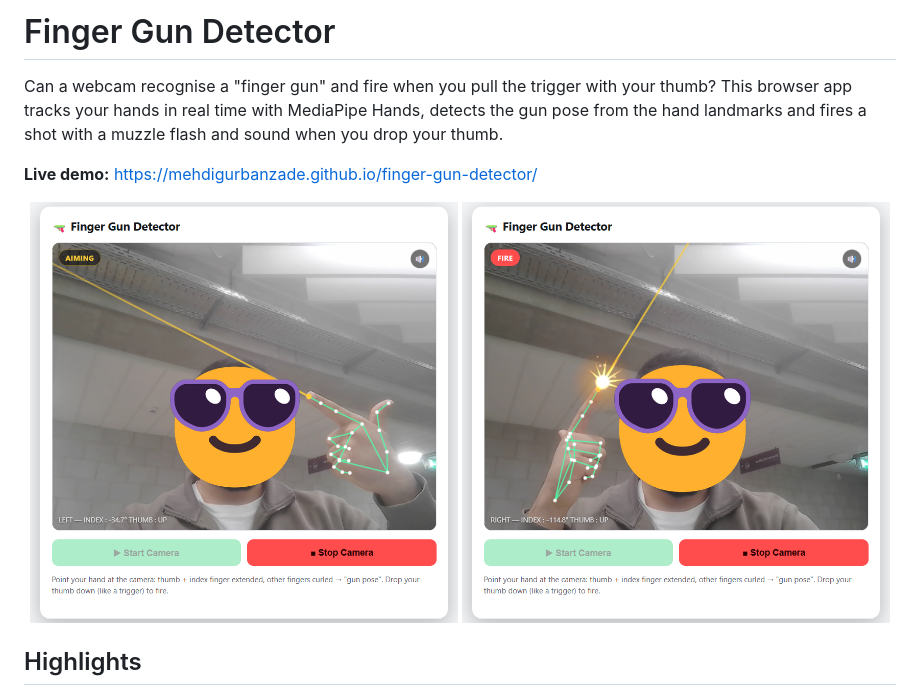
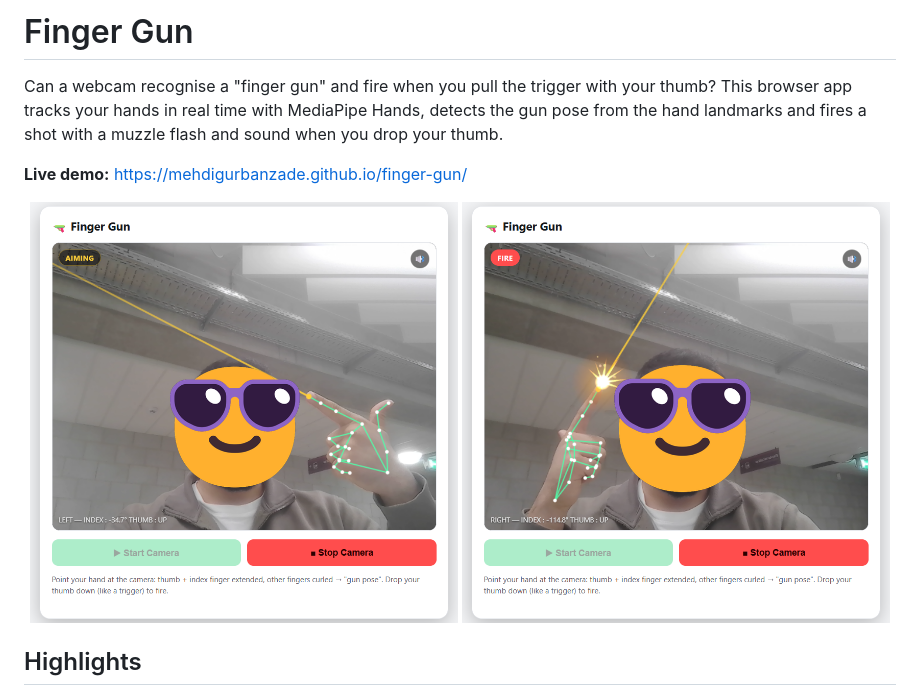
Before and after one commit to MehdiGurbanzade/finger-gun, a Markdown page: README.md, the part around one of its changes. Rendered like a GitHub page; pictures changed too: images/aiming.png, images/fire.png.

Commit message:
Rename project to Finger Gun

```diff
--- a/README.md
+++ b/README.md
@@ -1,8 +1,8 @@
-# Finger Gun Detector
+# Finger Gun
 
 Can a webcam recognise a "finger gun" and fire when you pull the trigger with your thumb? This browser app tracks your hands in real time with MediaPipe Hands, detects the gun pose from the hand landmarks and fires a shot with a muzzle flash and sound when you drop your thumb.
 
-**Live demo:** https://mehdigurbanzade.github.io/finger-gun-detector/
+**Live demo:** https://mehdigurbanzade.github.io/finger-gun/
 
 <p align="center">
   <img src="images/aiming.png" width="49%" alt="Aiming: gun pose detected, laser shows the aim direction">
```
Also changed, not shown: other parts of README.md (+1 -1 lines), 1 other file.
